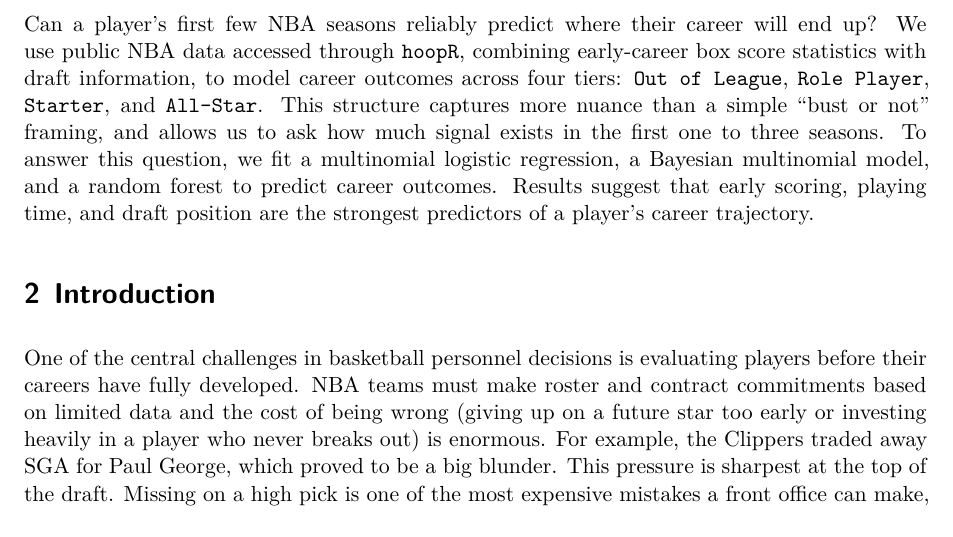
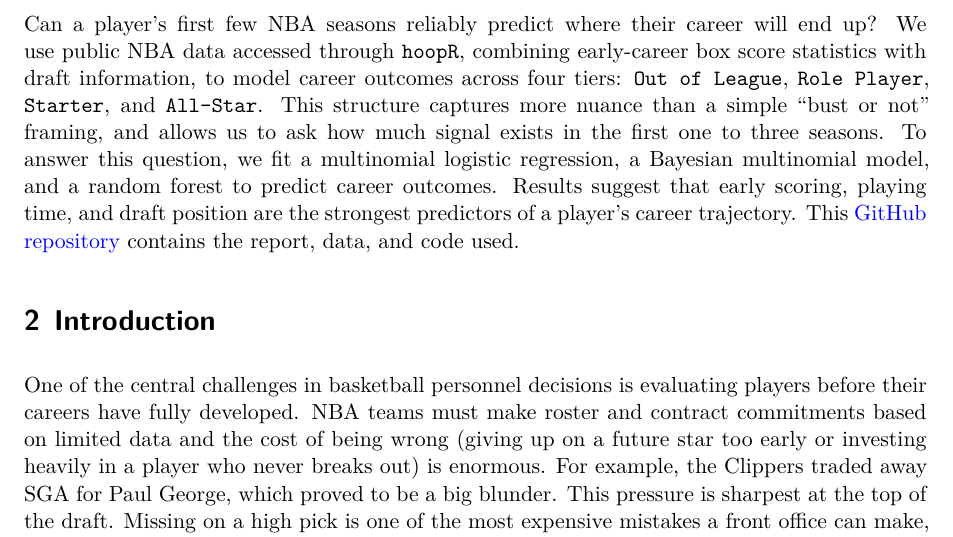
Before and after one commit to stanleyo03/nba_outcomes, a Quarto document (report.qmd): part of page 1 of 9, cut so that both start at the same text. Rendered offline with R 4.5, knitr and Pandoc in place of Quarto, then LaTeX, with nearby package versions; some code elsewhere in the file could not run offline.

Commit message:
update report

```diff
--- a/report.qmd
+++ b/report.qmd
@@ -185,7 +185,7 @@ test_data  <- model_data_clean[-train_idx, ]
 
 # Abstract
 
-Can a player's first few NBA seasons reliably predict where their career will end up? We use public NBA data accessed through `hoopR`, combining early-career box score statistics with draft information, to model career outcomes across four tiers: `Out of League`, `Role Player`, `Starter`, and `All-Star`. This structure captures more nuance than a simple "bust or not" framing, and allows us to ask how much signal exists in the first one to three seasons. To answer this question, we fit a multinomial logistic regression, a Bayesian multinomial model, and a random forest to predict career outcomes. Results suggest that early scoring, playing time, and draft position are the strongest predictors of a player's career trajectory.
+Can a player's first few NBA seasons reliably predict where their career will end up? We use public NBA data accessed through `hoopR`, combining early-career box score statistics with draft information, to model career outcomes across four tiers: `Out of League`, `Role Player`, `Starter`, and `All-Star`. This structure captures more nuance than a simple "bust or not" framing, and allows us to ask how much signal exists in the first one to three seasons. To answer this question, we fit a multinomial logistic regression, a Bayesian multinomial model, and a random forest to predict career outcomes. Results suggest that early scoring, playing time, and draft position are the strongest predictors of a player's career trajectory. This [GitHub repository](https://github.com/stanleyo03/nba_outcomes) contains the report, data, and code used.
 
 # Introduction
 
```
